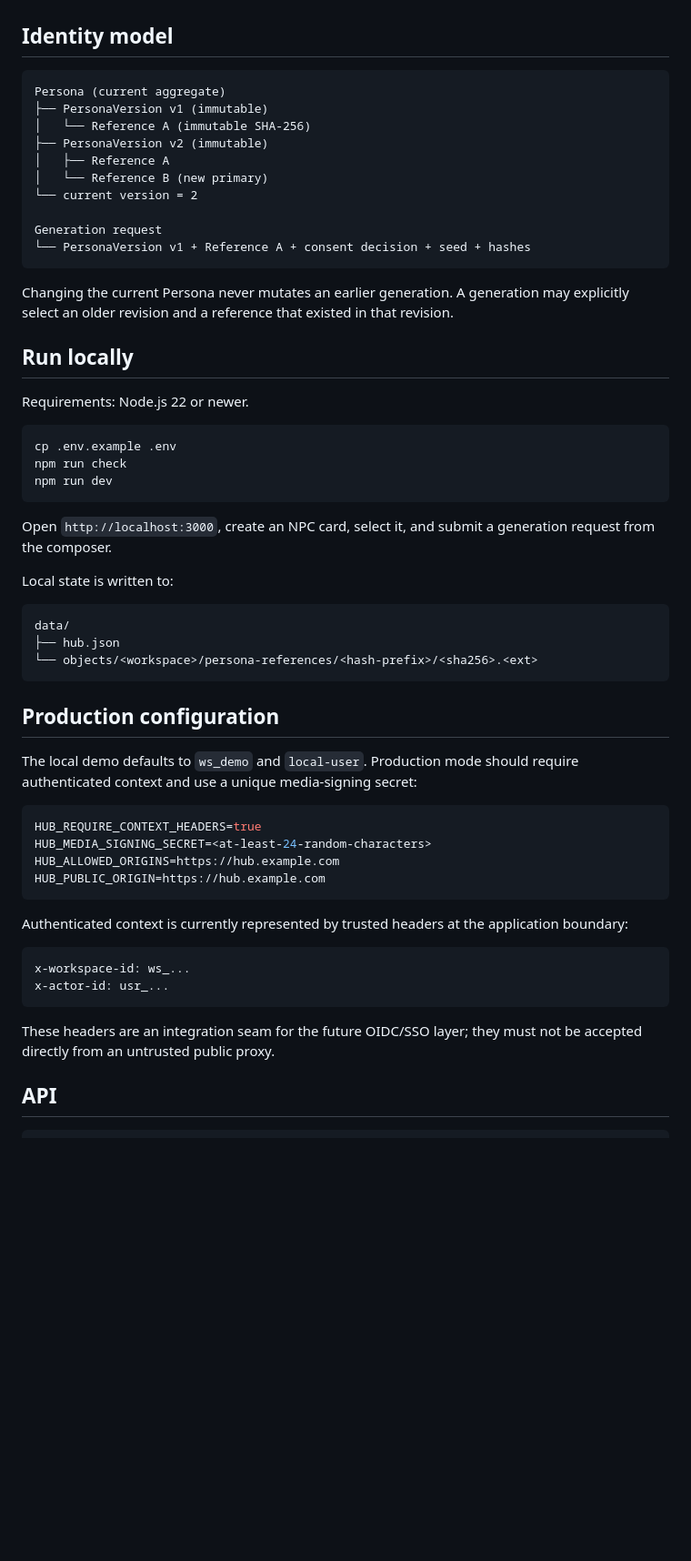
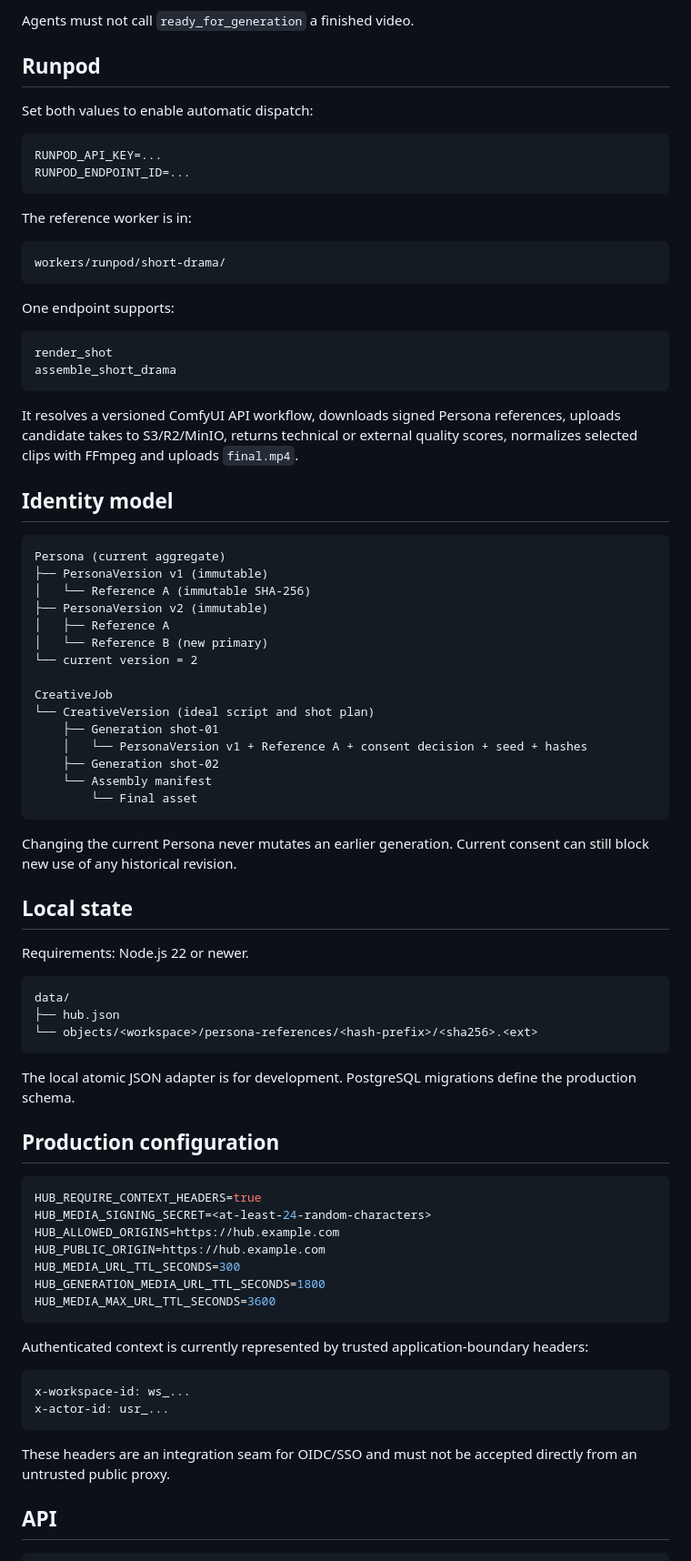
Before and after one commit to balkhaev/hub-v2, a Markdown page: README.md, the part around one of its changes. Shown at 91% size. GitHub-like rendering; blank space fills up the shorter version.

````diff
--- a/README.md
+++ b/README.md
@@ -21,3 +83,28 @@ Runpod dispatch is intentionally not executed yet. Generation requests stop at `
+Agents must not call `ready_for_generation` a finished video.
+
+## Runpod
+
+Set both values to enable automatic dispatch:
+
+```env
+RUNPOD_API_KEY=...
+RUNPOD_ENDPOINT_ID=...
+```
+
+The reference worker is in:
+
+```text
+workers/runpod/short-drama/
+```
+
+One endpoint supports:
+
+```text
+render_shot
+assemble_short_drama
+```
+
+It resolves a versioned ComfyUI API workflow, downloads signed Persona references, uploads candidate takes to S3/R2/MinIO, returns technical or external quality scores, normalizes selected clips with FFmpeg and uploads `final.mp4`.
 
 ## Identity model
 
@@ -30,25 +117,20 @@ Persona (current aggregate)
 │   └── Reference B (new primary)
 └── current version = 2
 
-Generation request
-└── PersonaVersion v1 + Reference A + consent decision + seed + hashes
+CreativeJob
+└── CreativeVersion (ideal script and shot plan)
+    ├── Generation shot-01
+    │   └── PersonaVersion v1 + Reference A + consent decision + seed + hashes
+    ├── Generation shot-02
+    └── Assembly manifest
+        └── Final asset
 ```
 
-Changing the current Persona never mutates an earlier generation. A generation may explicitly select an older revision and a reference that existed in that revision.
+Changing the current Persona never mutates an earlier generation. Current consent can still block new use of any historical revision.
 
-## Run locally
+## Local state
 
 Requirements: Node.js 22 or newer.
-
-```bash
-cp .env.example .env
-npm run check
-npm run dev
-```
-
-Open `http://localhost:3000`, create an NPC card, select it, and submit a generation request from the composer.
-
-Local state is written to:
 
 ```text
 data/
@@ -56,25 +138,28 @@ data/
 └── objects/<workspace>/persona-references/<hash-prefix>/<sha256>.<ext>
 ```
 
+The local atomic JSON adapter is for development. PostgreSQL migrations define the production schema.
+
 ## Production configuration
-
-The local demo defaults to `ws_demo` and `local-user`. Production mode should require authenticated context and use a unique media-signing secret:
 
 ```env
 HUB_REQUIRE_CONTEXT_HEADERS=true
 HUB_MEDIA_SIGNING_SECRET=<at-least-24-random-characters>
 HUB_ALLOWED_ORIGINS=https://hub.example.com
 HUB_PUBLIC_ORIGIN=https://hub.example.com
+HUB_MEDIA_URL_TTL_SECONDS=300
+HUB_GENERATION_MEDIA_URL_TTL_SECONDS=1800
+HUB_MEDIA_MAX_URL_TTL_SECONDS=3600
 ```
 
-Authenticated context is currently represented by trusted headers at the application boundary:
+Authenticated context is currently represented by trusted application-boundary headers:
 
 ```http
 x-workspace-id: ws_...
 x-actor-id: usr_...
 ```
 
-These headers are an integration seam for the future OIDC/SSO layer; they must not be accepted directly from an untrusted public proxy.
+These headers are an integration seam for OIDC/SSO and must not be accepted directly from an untrusted public proxy.
 
 ## API
 
````
Also changed, not shown: other parts of README.md (+90 -42 lines).
